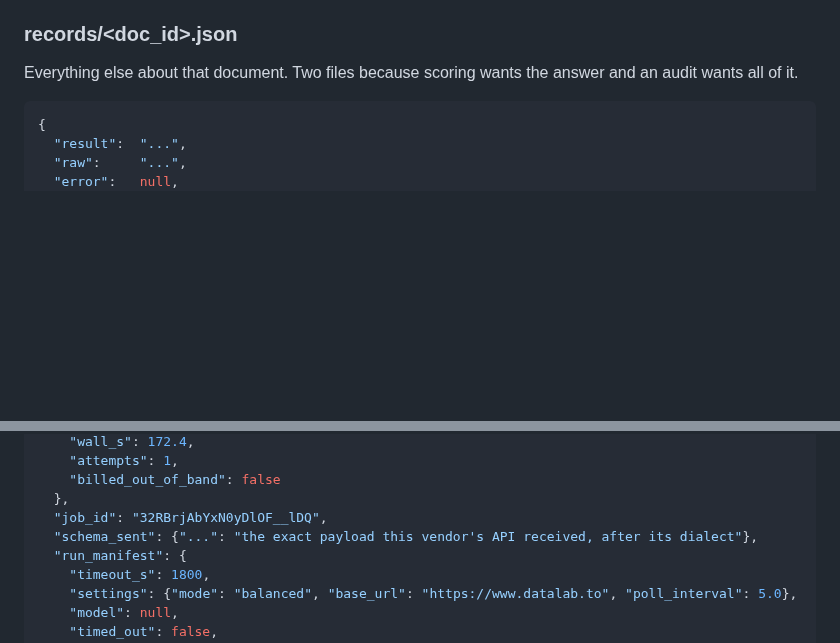
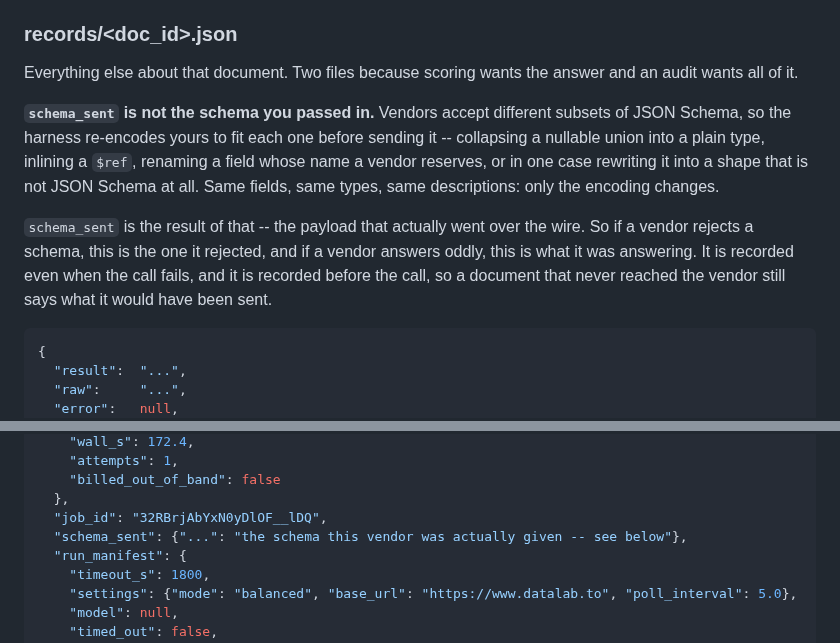
Before and after one commit to datalab-to/omni_extract_bench, a Markdown page: docs/API.md, 2 parts joined by grey strips. GitHub-like rendering; blank space fills up the shorter version.

Commit message:
docs: say what schema_sent is, without the word "dialect"
The only thing API.md said about it was "the exact payload this vendor's API
received, after its dialect" -- inside a JSON example, in vocabulary that comes from
a module that no longer exists and that a reader of this file was never given.

It now says the thing a reader needs first: schema_sent is NOT the schema you passed
in. Vendors accept different subsets of JSON Schema, so yours is re-encoded to fit
each one -- same fields, same types, same descriptions, different encoding -- and this
field is what actually went over the wire. Which makes it the one a vendor rejected
when it rejects, and the one it was answering when it answers oddly.

````diff
--- a/docs/API.md
+++ b/docs/API.md
@@ -421,6 +421,18 @@ thing `predict` returns as `record["result"]`.
 Everything else about that document. Two files because scoring wants the answer and an audit
 wants all of it.
 
+**`schema_sent` is not the schema you passed in.** Vendors accept different subsets of JSON
+Schema, so the harness re-encodes yours to fit each one before sending it -- collapsing a
+nullable union into a plain type, inlining a `$ref`, renaming a field whose name a vendor
+reserves, or in one case rewriting it into a shape that is not JSON Schema at all. Same
+fields, same types, same descriptions: only the encoding changes.
+
+`schema_sent` is the result of that -- the payload that actually went over the wire. So if a
+vendor rejects a schema, this is the one it rejected, and if a vendor answers oddly, this is
+what it was answering. It is recorded even when the call fails, and it is recorded before
+the call, so a document that never reached the vendor still says what it would have been
+sent.
+
 ```json
 {
   "result":  "...",
@@ -438,7 +450,7 @@ wants all of it.
     "billed_out_of_band": false
   },
   "job_id": "32RBrjAbYxN0yDlOF__lDQ",
-  "schema_sent": {"...": "the exact payload this vendor's API received, after its dialect"},
+  "schema_sent": {"...": "the schema this vendor was actually given -- see below"},
   "run_manifest": {
     "timeout_s": 1800,
     "settings": {"mode": "balanced", "base_url": "https://www.datalab.to", "poll_interval": 5.0},
````
